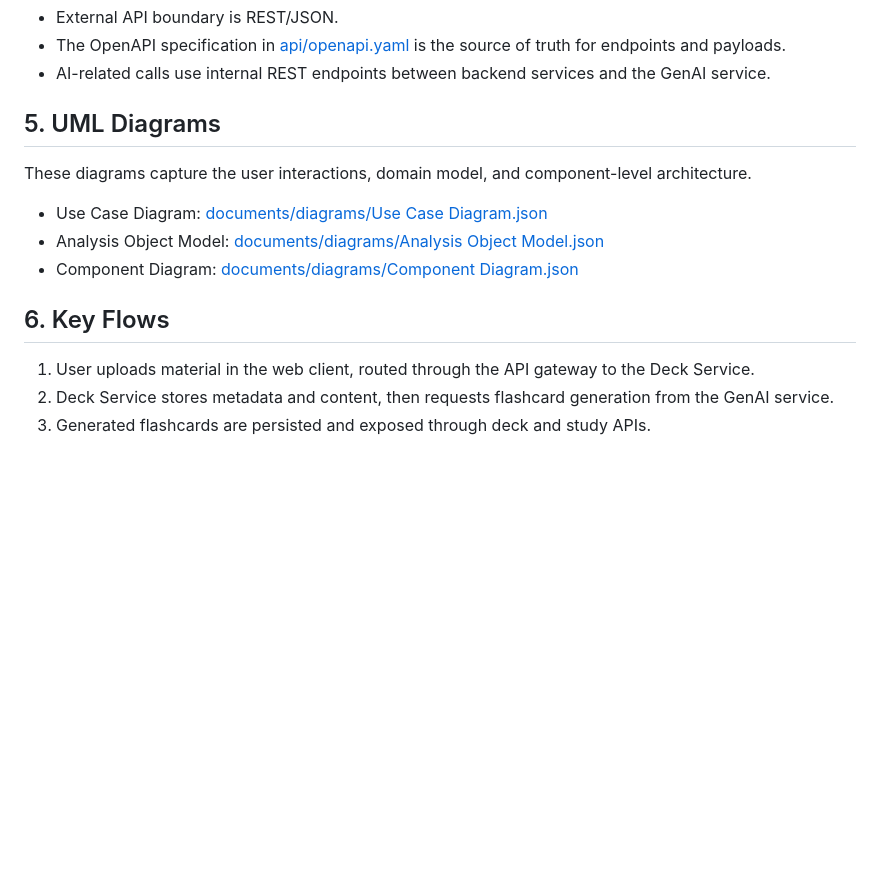
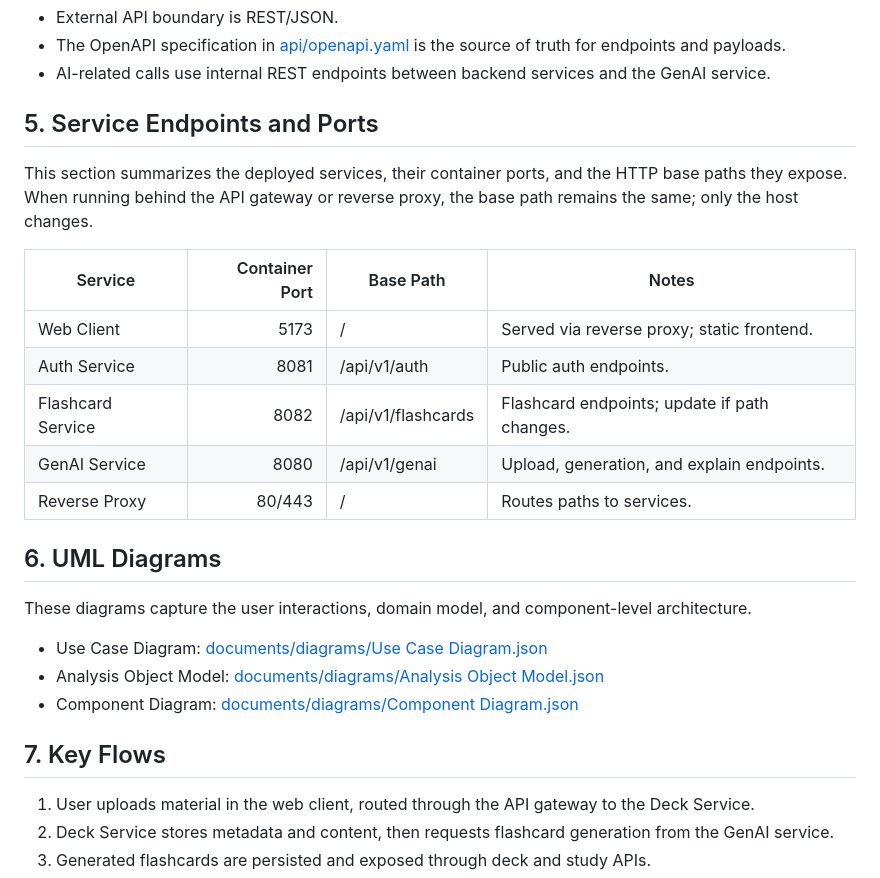
Before and after one commit to AET-DevOps26/team-continuous-frustration, a Markdown page: documents/system_structure.md, the part around the change. Drawn GitHub-style; blank space fills up the shorter version.

Commit message:
feat: add service overview to doc

```diff
--- a/documents/system_structure.md
+++ b/documents/system_structure.md
@@ -39,7 +39,19 @@ The system is split into a web client, an API gateway, multiple backend services
 - The OpenAPI specification in [api/openapi.yaml](api/openapi.yaml) is the source of truth for endpoints and payloads.
 - AI-related calls use internal REST endpoints between backend services and the GenAI service.
 
-## 5. UML Diagrams
+## 5. Service Endpoints and Ports
+
+This section summarizes the deployed services, their container ports, and the HTTP base paths they expose. When running behind the API gateway or reverse proxy, the base path remains the same; only the host changes.
+
+| Service | Container Port | Base Path | Notes |
+|---|---:|---|---|
+| Web Client | 5173 | / | Served via reverse proxy; static frontend. |
+| Auth Service | 8081 | /api/v1/auth | Public auth endpoints. |
+| Flashcard Service | 8082 | /api/v1/flashcards | Flashcard endpoints; update if path changes. |
+| GenAI Service | 8080 | /api/v1/genai | Upload, generation, and explain endpoints. |
+| Reverse Proxy | 80/443 | / | Routes paths to services. |
+
+## 6. UML Diagrams
 
 These diagrams capture the user interactions, domain model, and component-level architecture.
 
@@ -47,7 +59,7 @@ These diagrams capture the user interactions, domain model, and component-level
 - Analysis Object Model: [documents/diagrams/Analysis Object Model.json](documents/diagrams/Analysis%20Object%20Model.json)
 - Component Diagram: [documents/diagrams/Component Diagram.json](documents/diagrams/Component%20Diagram.json)
 
-## 6. Key Flows
+## 7. Key Flows
 
 1. User uploads material in the web client, routed through the API gateway to the Deck Service.
 2. Deck Service stores metadata and content, then requests flashcard generation from the GenAI service.
```
